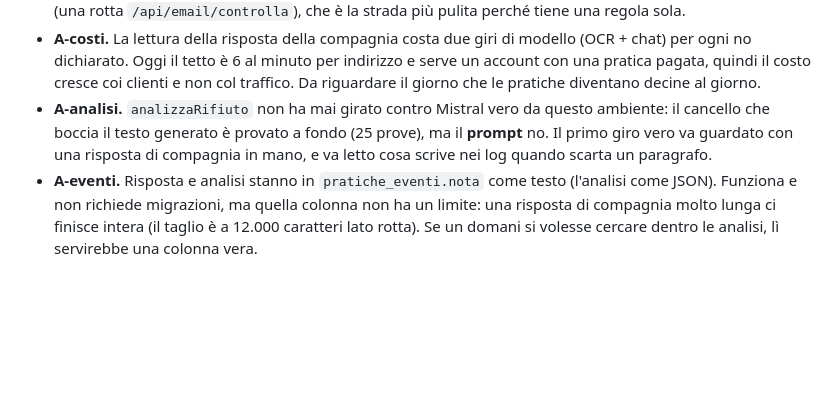
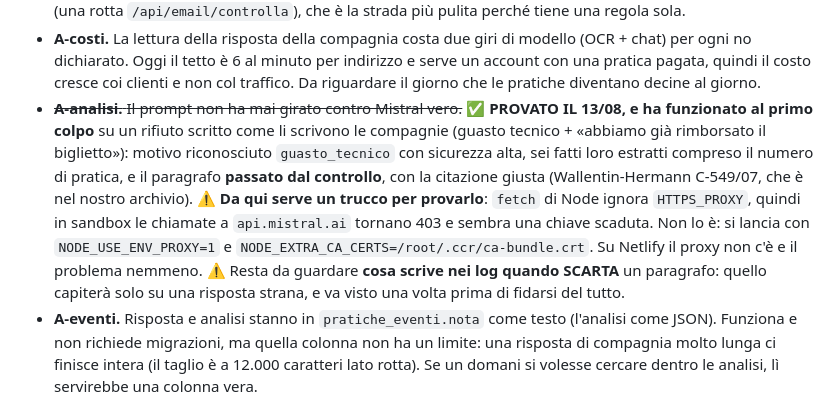
Before and after one commit to marcomasiniprova/rivoglio, a Markdown page: ARRETRATI.md, the part around the change. Drawn GitHub-style; blank space fills up the shorter version.

Commit message:
L'AI provata contro Mistral vero: passa al primo colpo
Rifiuto scritto come li scrivono le compagnie (guasto tecnico piu'
"abbiamo gia' rimborsato il biglietto"): motivo riconosciuto giusto con
sicurezza alta, sei fatti loro estratti compreso il numero di pratica, e
il paragrafo passato dal controllo citando Wallentin-Hermann C-549/07,
che e' nel nostro archivio verificato.

Annotato anche perche' da questa sandbox sembrava una chiave scaduta:
fetch di Node ignora HTTPS_PROXY, quindi le chiamate tornano 403.

Co-Authored-By: Claude Opus 5 <noreply@anthropic.com>
Claude-Session: https://claude.ai/code/session_01EqQBC9LNYD7HMPSb9Jhmkv

```diff
--- a/ARRETRATI.md
+++ b/ARRETRATI.md
@@ -543,11 +543,21 @@ non altro codice.**
   minuto per indirizzo e serve un account con una pratica pagata, quindi
   il costo cresce coi clienti e non col traffico. Da riguardare il giorno
   che le pratiche diventano decine al giorno.
-- **A-analisi.** `analizzaRifiuto` non ha mai girato contro Mistral vero
-  da questo ambiente: il cancello che boccia il testo generato è provato
-  a fondo (25 prove), ma il **prompt** no. Il primo giro vero va guardato
-  con una risposta di compagnia in mano, e va letto cosa scrive nei log
-  quando scarta un paragrafo.
+- ~~**A-analisi.** Il prompt non ha mai girato contro Mistral vero.~~
+  ✅ **PROVATO IL 13/08, e ha funzionato al primo colpo** su un rifiuto
+  scritto come li scrivono le compagnie (guasto tecnico + «abbiamo già
+  rimborsato il biglietto»): motivo riconosciuto `guasto_tecnico` con
+  sicurezza alta, sei fatti loro estratti compreso il numero di pratica,
+  e il paragrafo **passato dal controllo**, con la citazione giusta
+  (Wallentin-Hermann C-549/07, che è nel nostro archivio).
+  ⚠️ **Da qui serve un trucco per provarlo**: `fetch` di Node ignora
+  `HTTPS_PROXY`, quindi in sandbox le chiamate a `api.mistral.ai` tornano
+  403 e sembra una chiave scaduta. Non lo è: si lancia con
+  `NODE_USE_ENV_PROXY=1` e `NODE_EXTRA_CA_CERTS=/root/.ccr/ca-bundle.crt`.
+  Su Netlify il proxy non c'è e il problema nemmeno.
+  ⚠️ Resta da guardare **cosa scrive nei log quando SCARTA** un
+  paragrafo: quello capiterà solo su una risposta strana, e va visto una
+  volta prima di fidarsi del tutto.
 - **A-eventi.** Risposta e analisi stanno in `pratiche_eventi.nota` come
   testo (l'analisi come JSON). Funziona e non richiede migrazioni, ma
   quella colonna non ha un limite: una risposta di compagnia molto lunga
```
